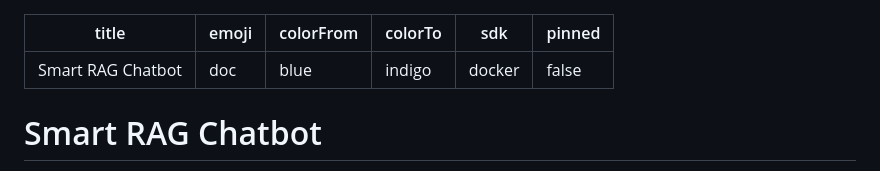
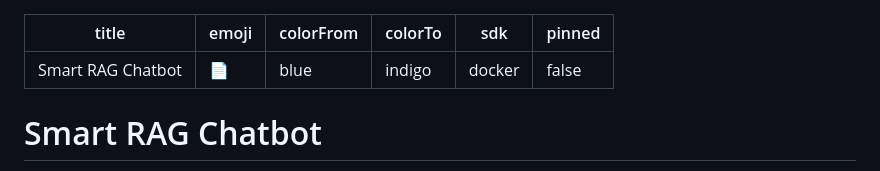
Before and after one commit to ahmedmohamedabdelsalam/Smart-RAG-Chatbot, a Markdown page: README.md, the part around the change. Drawn GitHub-style.

Commit message:
docs: Fix Hugging Face metadata emoji validation

```diff
--- a/README.md
+++ b/README.md
@@ -1,6 +1,6 @@
 ---
 title: Smart RAG Chatbot
-emoji: doc
+emoji: 📄
 colorFrom: blue
 colorTo: indigo
 sdk: docker
```
